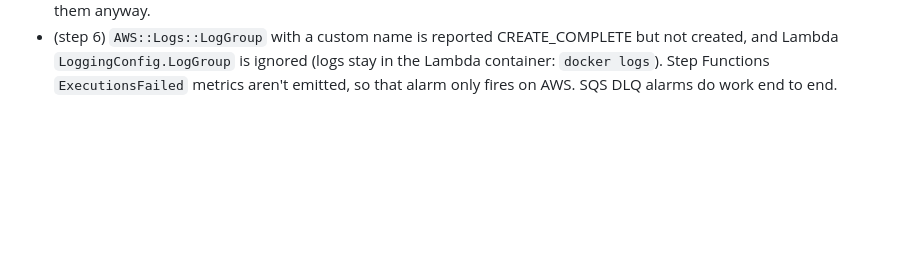
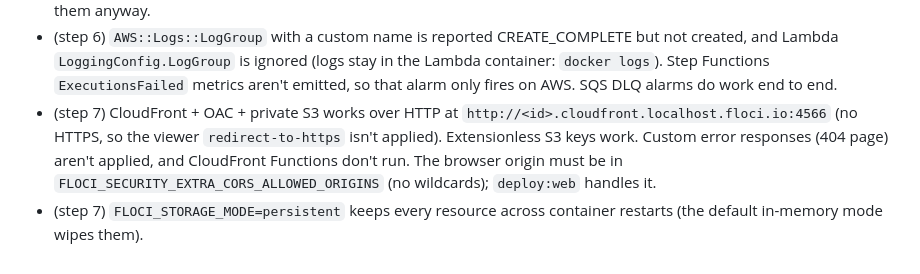
Before and after one commit to Am4nn/aws-instagram-lite, a Markdown page: docs/learn/floci-compat.md, the part around the change. Rendered like a GitHub page; blank space fills up the shorter version.

```diff
--- a/docs/learn/floci-compat.md
+++ b/docs/learn/floci-compat.md
@@ -40,3 +40,5 @@ None.
 - (step 3) Inside Lambda, Floci injects `AWS_ENDPOINT_URL=http://localhost.floci.io:4566`; presigned URLs minted there also work from the browser (public DNS → 127.0.0.1). Step Functions retry with jitter + MaxAttempts 0 retriers work.
 - (step 5) DynamoDB Streams → Lambda with an `eventName: INSERT` filter works (MODIFY correctly filtered out). Floci runs transactions serially, so real-AWS `TransactionConflict` cancellations can't be reproduced locally; the code handles them anyway.
 - (step 6) `AWS::Logs::LogGroup` with a custom name is reported CREATE_COMPLETE but not created, and Lambda `LoggingConfig.LogGroup` is ignored (logs stay in the Lambda container: `docker logs`). Step Functions `ExecutionsFailed` metrics aren't emitted, so that alarm only fires on AWS. SQS DLQ alarms do work end to end.
+- (step 7) CloudFront + OAC + private S3 works over HTTP at `http://<id>.cloudfront.localhost.floci.io:4566` (no HTTPS, so the viewer `redirect-to-https` isn't applied). Extensionless S3 keys work. Custom error responses (404 page) aren't applied, and CloudFront Functions don't run. The browser origin must be in `FLOCI_SECURITY_EXTRA_CORS_ALLOWED_ORIGINS` (no wildcards); `deploy:web` handles it.
+- (step 7) `FLOCI_STORAGE_MODE=persistent` keeps every resource across container restarts (the default in-memory mode wipes them).
```
Also changed, not shown: README.md (+31 -12 lines), docs/learn/07-cdn-hosting.md (added, +81 -0 lines), docs/learn/README.md (+5 -0 lines), docs/learn/img/07-cdn.png (added), 13 other files.
